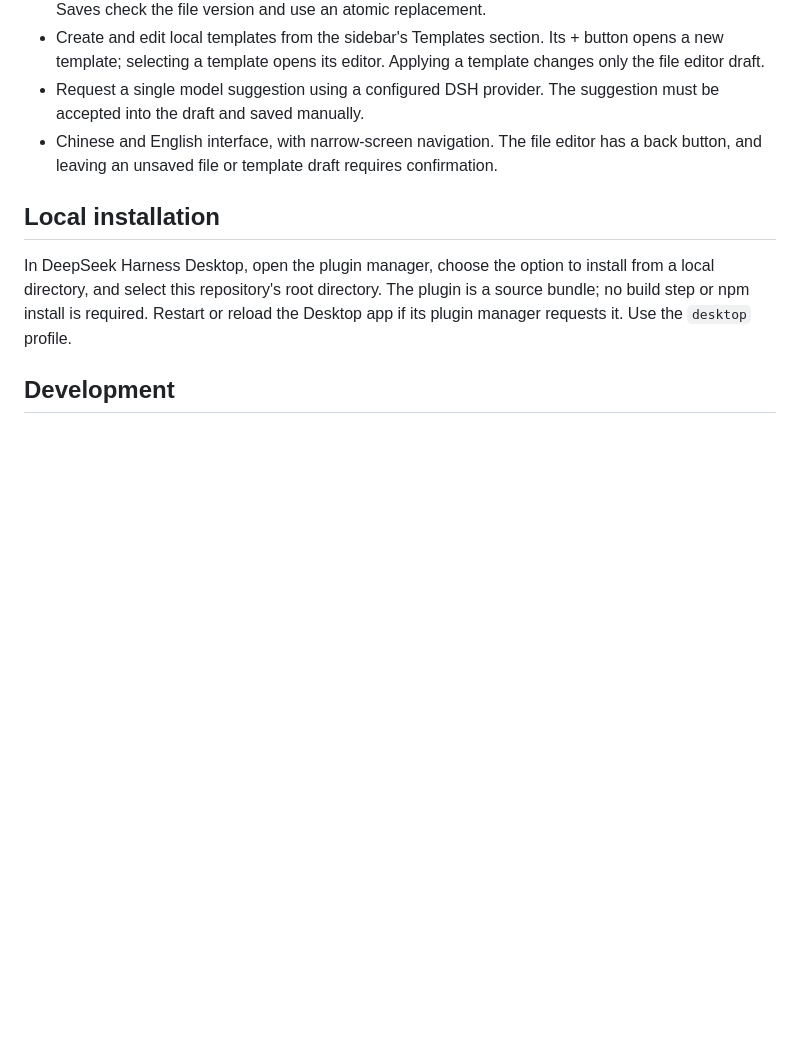
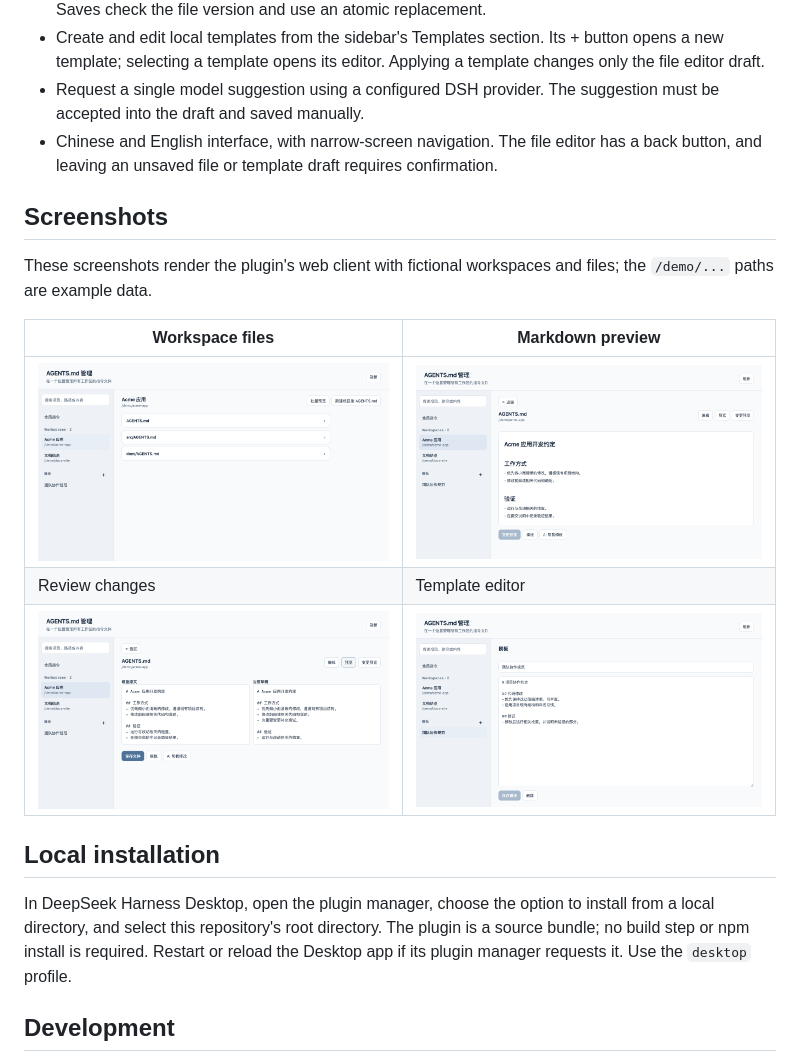
Before and after one commit to normalform3/dsh-agentsmd-manager, a Markdown page: README.md, the part around the change. GitHub-like rendering; pictures changed too: assets/screenshots/preview.png (added), assets/screenshots/review-changes.png (added), assets/screenshots/templates.png (added); blank space fills up the shorter version.

Commit message:
Add demo screenshots for marketplace listing

```diff
--- a/README.md
+++ b/README.md
@@ -11,6 +11,16 @@ A focused DeepSeek Harness Desktop plugin for finding and editing `AGENTS.md` fi
 - Create and edit local templates from the sidebar's Templates section. Its + button opens a new template; selecting a template opens its editor. Applying a template changes only the file editor draft.
 - Request a single model suggestion using a configured DSH provider. The suggestion must be accepted into the draft and saved manually.
 - Chinese and English interface, with narrow-screen navigation. The file editor has a back button, and leaving an unsaved file or template draft requires confirmation.
+
+## Screenshots
+
+These screenshots render the plugin's web client with fictional workspaces and files; the `/demo/...` paths are example data.
+
+| Workspace files | Markdown preview |
+| --- | --- |
+| ![Workspace file list](assets/screenshots/workspaces.png) | ![Markdown preview](assets/screenshots/preview.png) |
+| Review changes | Template editor |
+| ![Side-by-side change review](assets/screenshots/review-changes.png) | ![Template editor](assets/screenshots/templates.png) |
 
 ## Local installation
 
```
Also changed, not shown: 1 other file.
